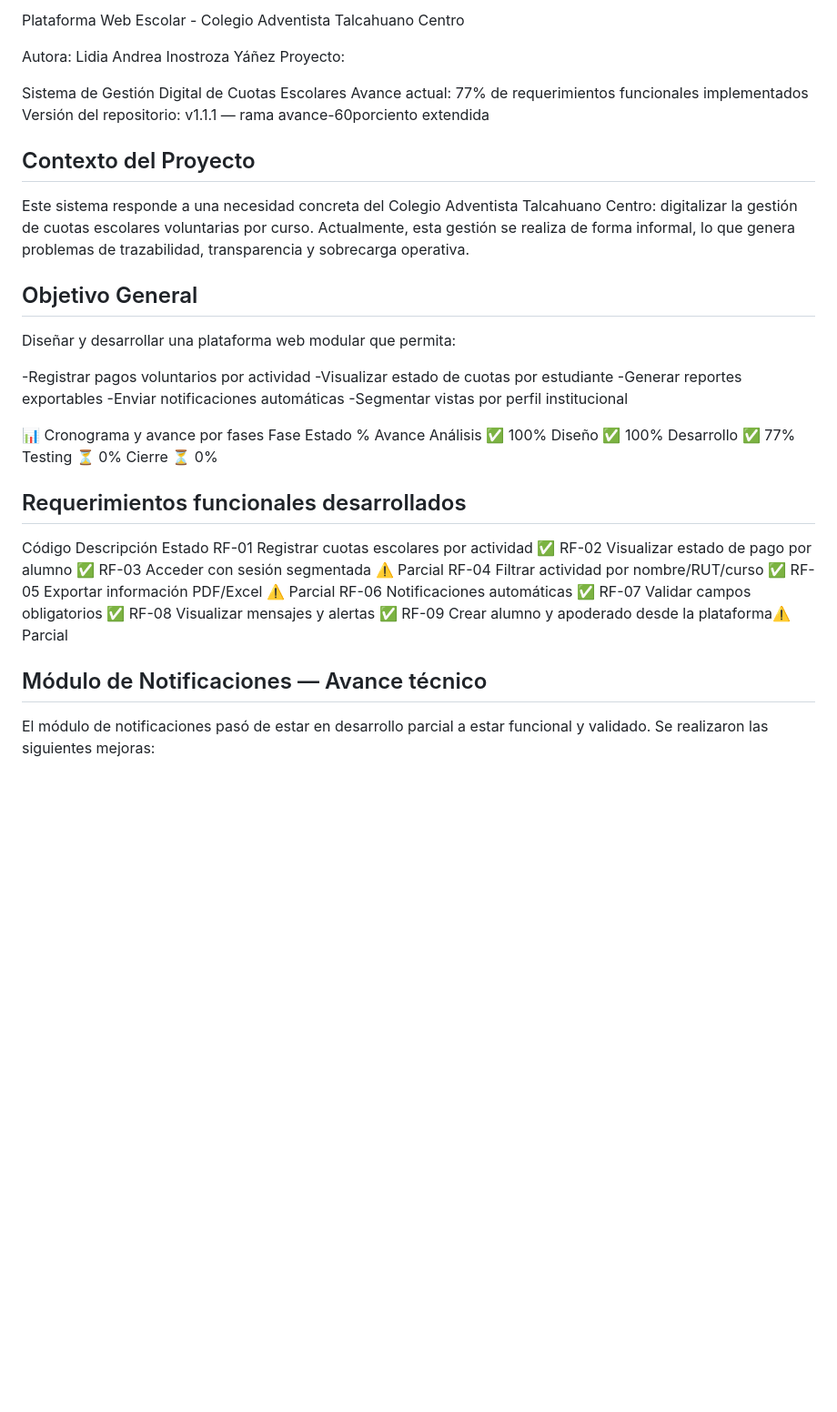
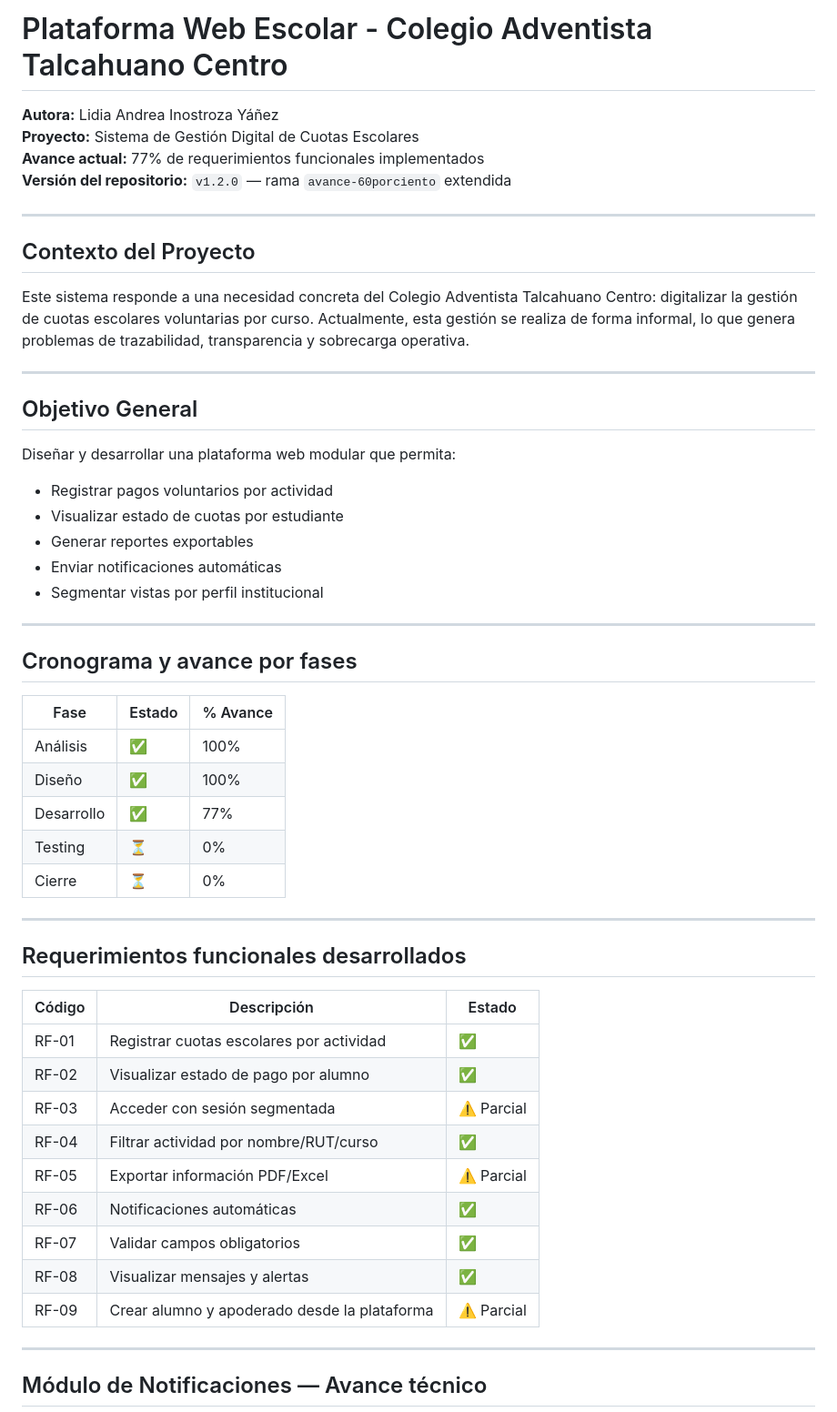
Before and after one commit to LidiaInformatica/plataformaweb-django, a Markdown page: README.md, the part around one of its changes. Shown at 91% size. GitHub-like rendering; blank space fills up the shorter version.

Commit message:
Actualización completa del README.md con mejoras de v1.2.0

```diff
--- a/README.md
+++ b/README.md
@@ -1,46 +1,57 @@
-Plataforma Web Escolar - Colegio Adventista Talcahuano Centro
+# Plataforma Web Escolar - Colegio Adventista Talcahuano Centro
 
-Autora: Lidia Andrea Inostroza Yáñez Proyecto:
+**Autora:** Lidia Andrea Inostroza Yáñez
+**Proyecto:** Sistema de Gestión Digital de Cuotas Escolares
+**Avance actual:** 77% de requerimientos funcionales implementados
+**Versión del repositorio:** `v1.2.0` — rama `avance-60porciento` extendida
 
-Sistema de Gestión Digital de Cuotas Escolares
-Avance actual: 77% de requerimientos funcionales implementados
-Versión del repositorio: v1.1.1 — rama avance-60porciento extendida
+---
 
 ## Contexto del Proyecto
 
 Este sistema responde a una necesidad concreta del Colegio Adventista Talcahuano Centro: digitalizar la gestión de cuotas escolares voluntarias por curso. Actualmente, esta gestión se realiza de forma informal, lo que genera problemas de trazabilidad, transparencia y sobrecarga operativa.
 
+---
+
 ## Objetivo General
 
 Diseñar y desarrollar una plataforma web modular que permita:
 
--Registrar pagos voluntarios por actividad
--Visualizar estado de cuotas por estudiante
--Generar reportes exportables
--Enviar notificaciones automáticas
--Segmentar vistas por perfil institucional
+- Registrar pagos voluntarios por actividad
+- Visualizar estado de cuotas por estudiante
+- Generar reportes exportables
+- Enviar notificaciones automáticas
+- Segmentar vistas por perfil institucional
 
-📊 Cronograma y avance por fases
-Fase	    Estado	% Avance
-Análisis	✅	    100%
-Diseño	    ✅	    100%
-Desarrollo	✅	    77%
-Testing	    ⏳	     0%
-Cierre	    ⏳	     0%
+---
+
+## Cronograma y avance por fases
+
+| Fase       | Estado   | % Avance |
+|------------|----------|----------|
+| Análisis   | ✅       | 100%     |
+| Diseño     | ✅       | 100%     |
+| Desarrollo | ✅       | 77%      |
+| Testing    | ⏳       | 0%       |
+| Cierre     | ⏳       | 0%       |
+
+---
 
 ## Requerimientos funcionales desarrollados
-Código	Descripción	                                Estado
-RF-01	Registrar cuotas escolares por actividad	✅
-RF-02	Visualizar estado de pago por alumno	    ✅
-RF-03	Acceder con sesión segmentada	            ⚠️ Parcial
-RF-04	Filtrar actividad por nombre/RUT/curso	    ✅
-RF-05	Exportar información PDF/Excel	            ⚠️ Parcial
-RF-06	Notificaciones automáticas	                ✅
-RF-07	Validar campos obligatorios	                ✅
-RF-08	Visualizar mensajes y alertas	            ✅
-RF-09	Crear alumno y apoderado desde la plataforma⚠️ Parcial
 
+| Código  | Descripción                                         | Estado   |
+|---------|-----------------------------------------------------|----------|
+| RF-01   | Registrar cuotas escolares por actividad            | ✅       |
+| RF-02   | Visualizar estado de pago por alumno                | ✅       |
+| RF-03   | Acceder con sesión segmentada                       | ⚠️ Parcial |
+| RF-04   | Filtrar actividad por nombre/RUT/curso              | ✅       |
+| RF-05   | Exportar información PDF/Excel                      | ⚠️ Parcial |
+| RF-06   | Notificaciones automáticas                          | ✅       |
+| RF-07   | Validar campos obligatorios                         | ✅       |
+| RF-08   | Visualizar mensajes y alertas                       | ✅       |
+| RF-09   | Crear alumno y apoderado desde la plataforma        | ⚠️ Parcial |
+
+---
 
 ## Módulo de Notificaciones — Avance técnico
-El módulo de notificaciones pasó de estar en desarrollo parcial a estar funcional y validado. Se realizaron las siguientes mejoras:
 
```
Also changed, not shown: other parts of README.md (+68 -49 lines).
